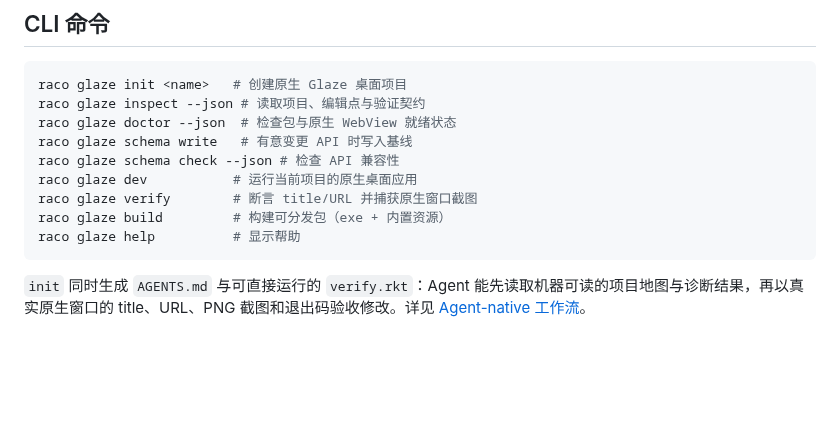
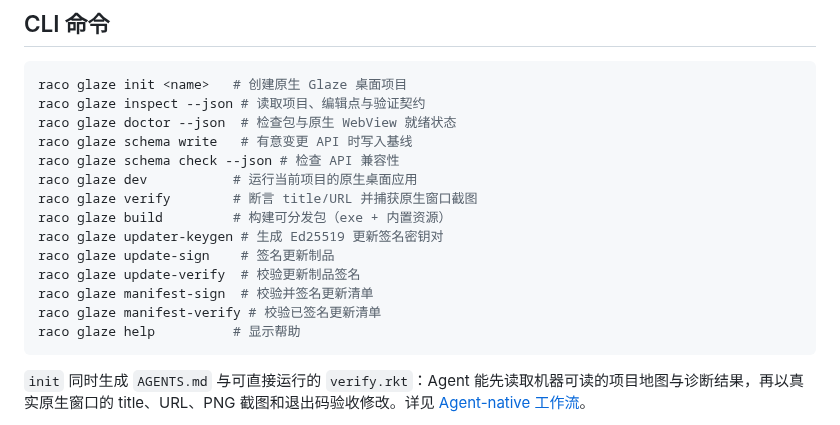
Before and after one commit to turinglambdaai/glaze, a Markdown page: README.zh-CN.md, the part around the change. Drawn GitHub-style; blank space fills up the shorter version.

Commit message:
docs(zh): include signed updater and manifest CLI commands

````diff
--- a/README.zh-CN.md
+++ b/README.zh-CN.md
@@ -152,6 +152,11 @@ raco glaze schema check --json # 检查 API 兼容性
 raco glaze dev           # 运行当前项目的原生桌面应用
 raco glaze verify        # 断言 title/URL 并捕获原生窗口截图
 raco glaze build         # 构建可分发包（exe + 内置资源）
+raco glaze updater-keygen # 生成 Ed25519 更新签名密钥对
+raco glaze update-sign    # 签名更新制品
+raco glaze update-verify  # 校验更新制品签名
+raco glaze manifest-sign  # 校验并签名更新清单
+raco glaze manifest-verify # 校验已签名更新清单
 raco glaze help          # 显示帮助
 ```
 
````
